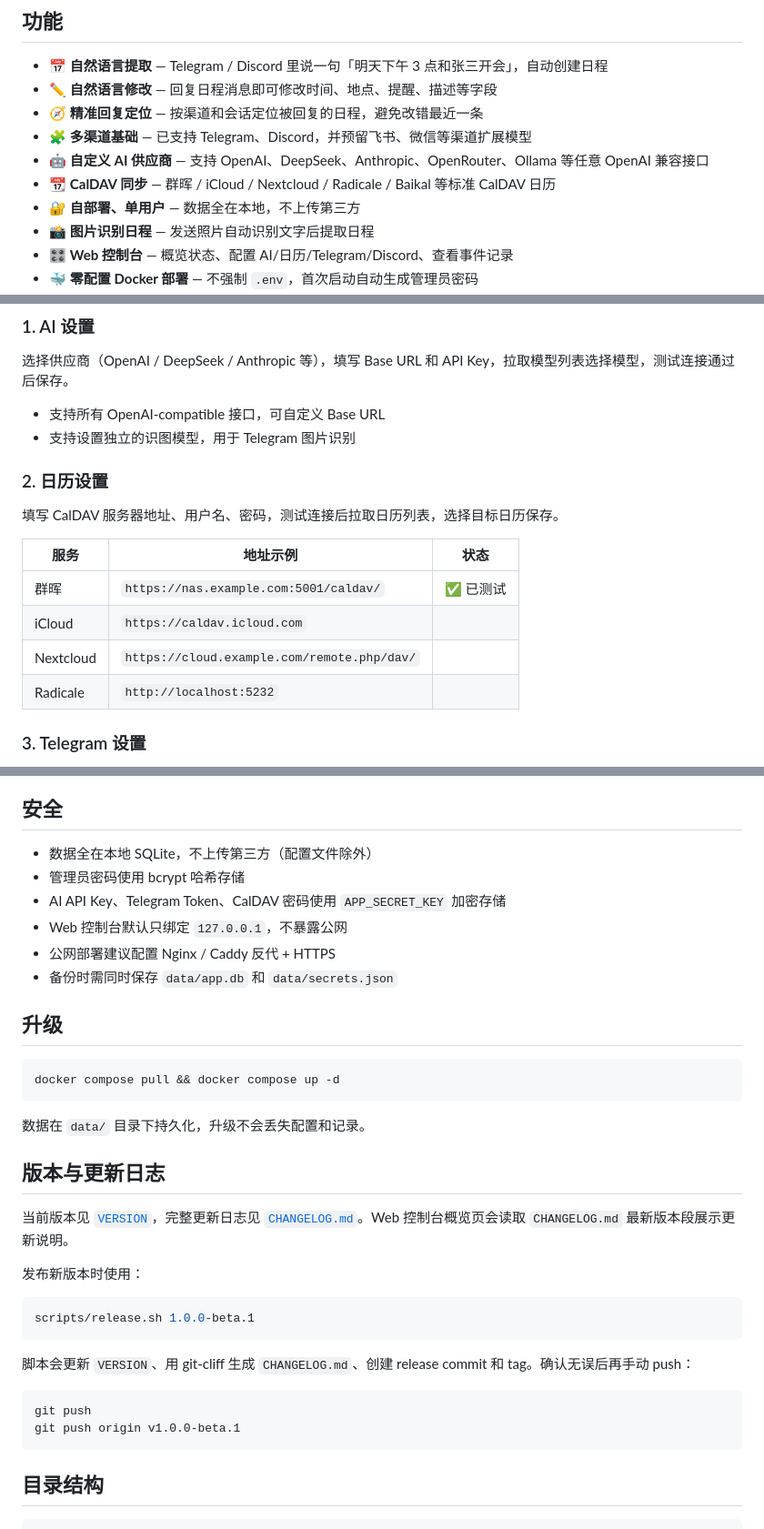
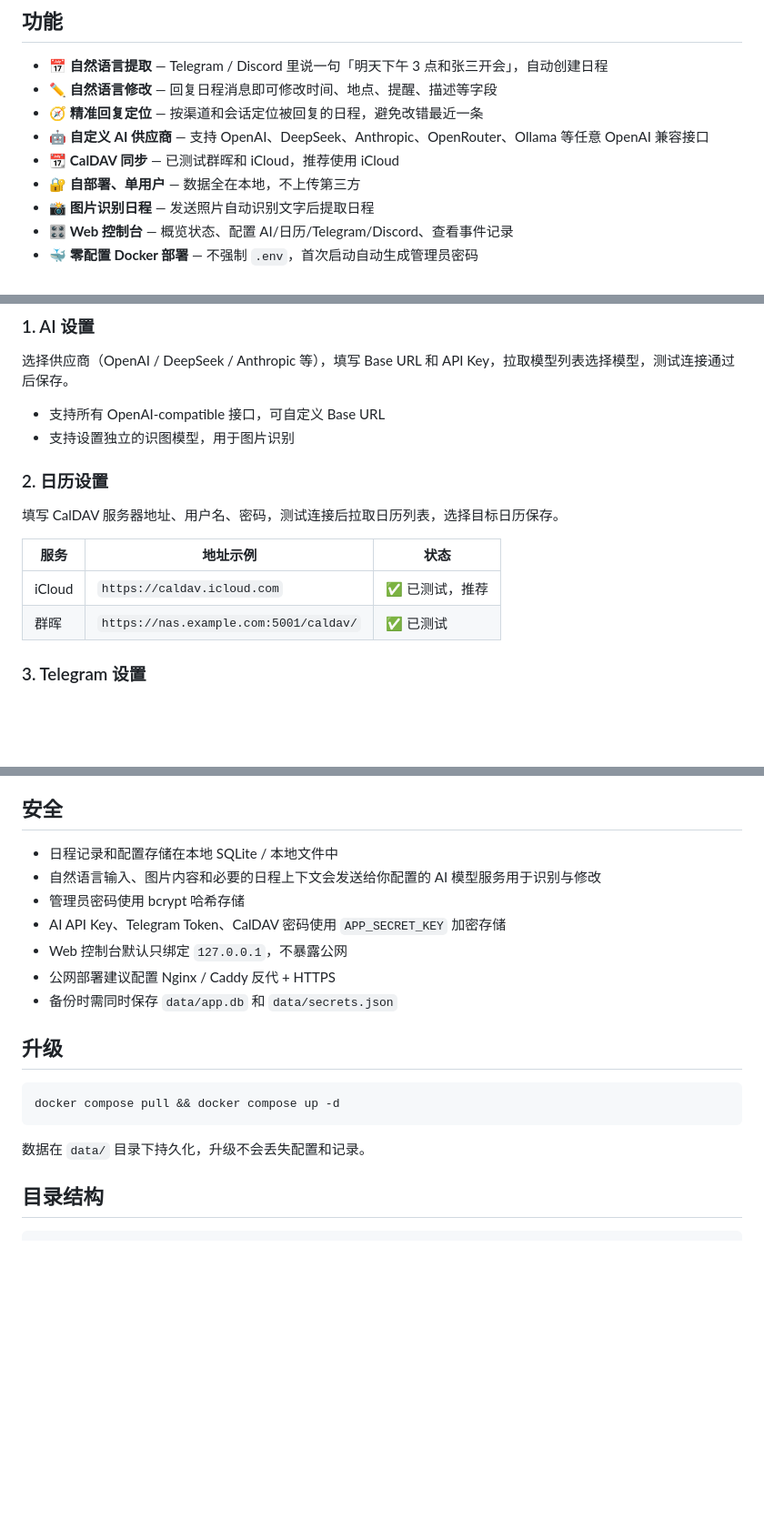
Before and after one commit to j2st1n/ai-calendar-assistant, a Markdown page: README.md, 3 parts joined by grey strips. Shown at 91% size. Drawn GitHub-style; blank space fills up the shorter version.

Commit message:
docs: refine readme scope and privacy notes — 调整README范围和隐私说明
Ultraworked with [Sisyphus](https://github.com/code-yeongyu/oh-my-openagent)

Co-authored-by: Sisyphus <clio-agent@sisyphuslabs.ai>

````diff
--- a/README.md
+++ b/README.md
@@ -10,9 +10,8 @@
 - 📅 **自然语言提取** — Telegram / Discord 里说一句「明天下午 3 点和张三开会」，自动创建日程
 - ✏️ **自然语言修改** — 回复日程消息即可修改时间、地点、提醒、描述等字段
 - 🧭 **精准回复定位** — 按渠道和会话定位被回复的日程，避免改错最近一条
-- 🧩 **多渠道基础** — 已支持 Telegram、Discord，并预留飞书、微信等渠道扩展模型
 - 🤖 **自定义 AI 供应商** — 支持 OpenAI、DeepSeek、Anthropic、OpenRouter、Ollama 等任意 OpenAI 兼容接口
-- 📆 **CalDAV 同步** — 群晖 / iCloud / Nextcloud / Radicale / Baikal 等标准 CalDAV 日历
+- 📆 **CalDAV 同步** — 已测试群晖和 iCloud，推荐使用 iCloud
 - 🔐 **自部署、单用户** — 数据全在本地，不上传第三方
 - 📸 **图片识别日程** — 发送照片自动识别文字后提取日程
 - 🎛️ **Web 控制台** — 概览状态、配置 AI/日历/Telegram/Discord、查看事件记录
@@ -56,7 +55,7 @@ Please change this password in System Settings.
 选择供应商（OpenAI / DeepSeek / Anthropic 等），填写 Base URL 和 API Key，拉取模型列表选择模型，测试连接通过后保存。
 
 - 支持所有 OpenAI-compatible 接口，可自定义 Base URL
-- 支持设置独立的识图模型，用于 Telegram 图片识别
+- 支持设置独立的识图模型，用于图片识别
 
 ### 2. 日历设置
 
@@ -64,10 +63,8 @@ Please change this password in System Settings.
 
 | 服务 | 地址示例 | 状态 |
 |---|---|---|
+| iCloud | `https://caldav.icloud.com` | ✅ 已测试，推荐 |
 | 群晖 | `https://nas.example.com:5001/caldav/` | ✅ 已测试 |
-| iCloud | `https://caldav.icloud.com` | |
-| Nextcloud | `https://cloud.example.com/remote.php/dav/` | |
-| Radicale | `http://localhost:5232` | |
 
 ### 3. Telegram 设置
 
@@ -103,7 +100,8 @@ Bot：🗑️ 已删除日程：和张三开会
 
 ## 安全
 
-- 数据全在本地 SQLite，不上传第三方（配置文件除外）
+- 日程记录和配置存储在本地 SQLite / 本地文件中
+- 自然语言输入、图片内容和必要的日程上下文会发送给你配置的 AI 模型服务用于识别与修改
 - 管理员密码使用 bcrypt 哈希存储
 - AI API Key、Telegram Token、CalDAV 密码使用 `APP_SECRET_KEY` 加密存储
 - Web 控制台默认只绑定 `127.0.0.1`，不暴露公网
@@ -117,23 +115,6 @@ docker compose pull && docker compose up -d
 ```
 
 数据在 `data/` 目录下持久化，升级不会丢失配置和记录。
-
-## 版本与更新日志
-
-当前版本见 [`VERSION`](VERSION)，完整更新日志见 [`CHANGELOG.md`](CHANGELOG.md)。Web 控制台概览页会读取 `CHANGELOG.md` 最新版本段展示更新说明。
-
-发布新版本时使用：
-
-```bash
-scripts/release.sh 1.0.0-beta.1
-```
-
-脚本会更新 `VERSION`、用 git-cliff 生成 `CHANGELOG.md`、创建 release commit 和 tag。确认无误后再手动 push：
-
-```bash
-git push
-git push origin v1.0.0-beta.1
-```
 
 ## 目录结构
 
````
Also changed, not shown: other parts of README.md (+0 -4 lines).
